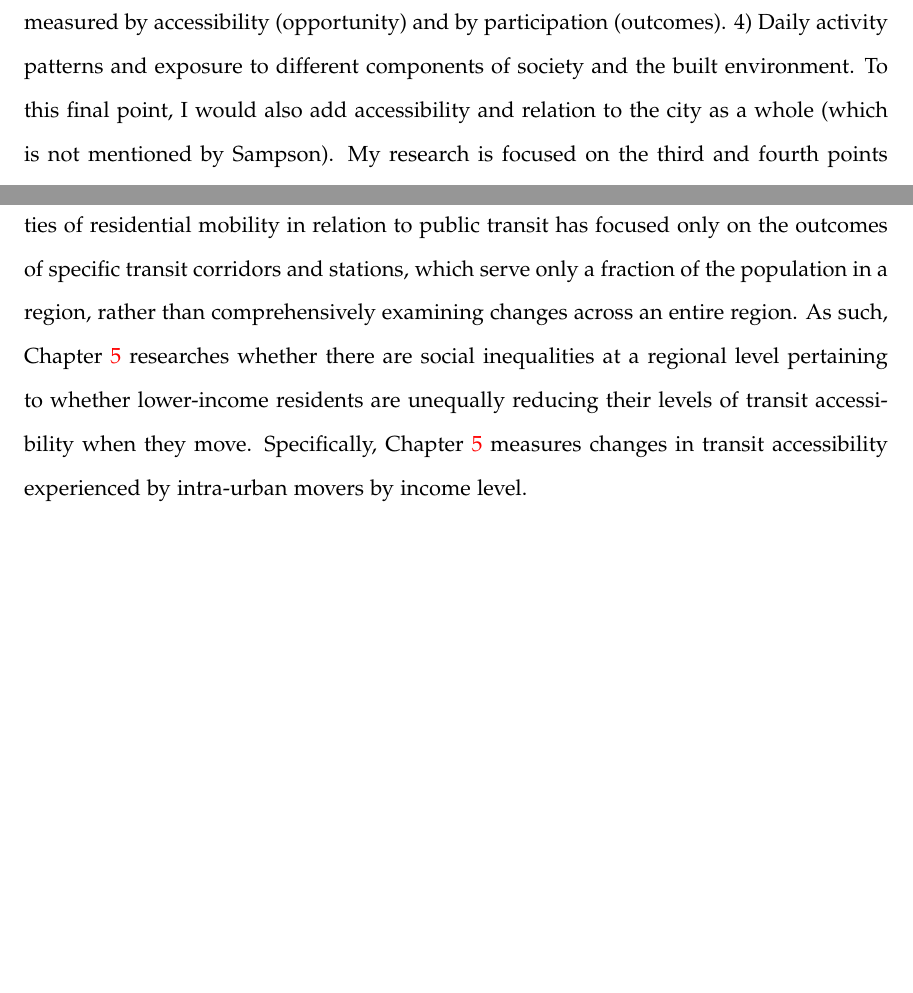
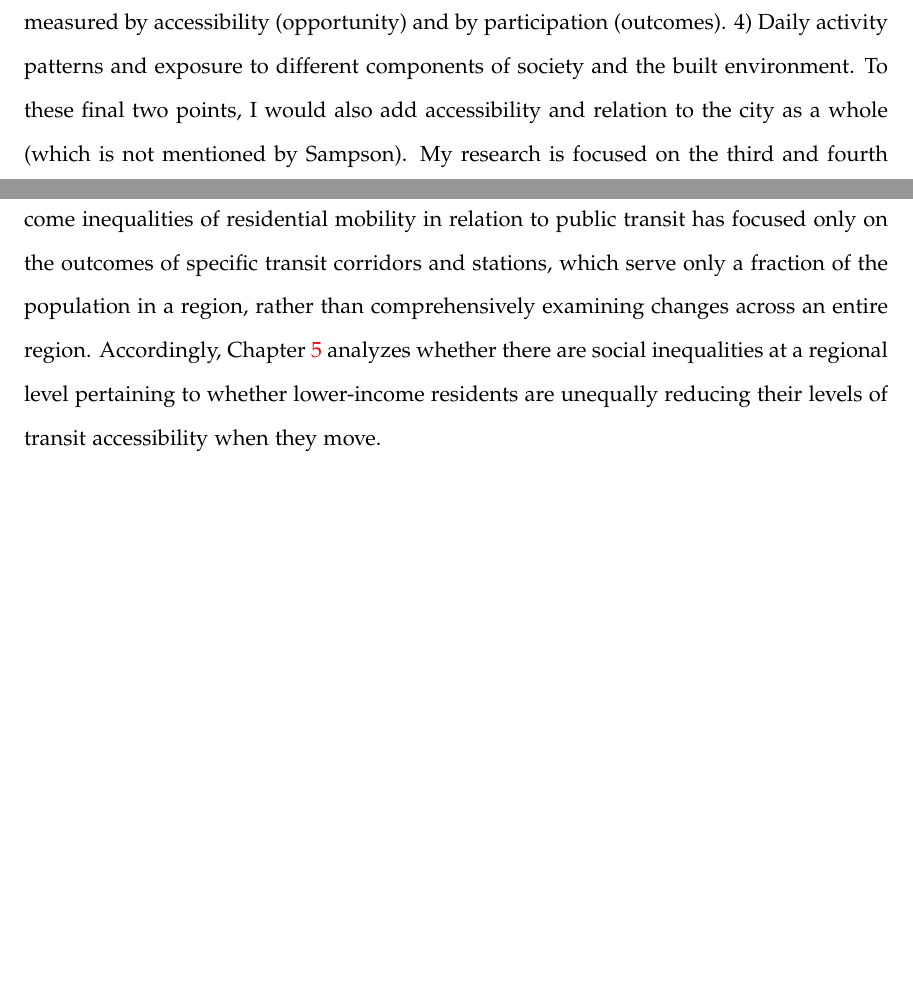
Before and after one commit to jamaps/phd-dissertation, a LaTeX thesis (dissertation.tex, which reads chapters/2_background.tex): two parts of pages 32 and 42 of 160, joined at a grey line, cut so that both start at the same text, the shorter picture padded with empty space. Compiled offline with pdfLaTeX.

Commit message:
minor tweaks, add D slides

```diff
--- a/chapters/2_background.tex
+++ b/chapters/2_background.tex
@@ -84,7 +84,7 @@ Studying neighbourhoods and how they change over time is important because of th
 1) Social ties / interactions. i.e. the level of social capital, which is generally conceptualized as a resource that is realized through social relationships.
 2) Norms and collective efficacy, which is that the willingness of residents to intervene on behalf of children may depend on conditions of mutual trust and shared expectations among residents. i.e. can be considered as mutual trust and social cohesion.
 3) Institutional resources, particularly in terms of quality, quantity, and diversity of such that meet the needs of the community (e.g. libraries, day care, schools, health, etc.). This can be measured by accessibility (opportunity) and by participation (outcomes).
-4) Daily activity patterns and exposure to different components of society and the built environment. To this final point, I would also add accessibility and relation to the city as a whole (which is not mentioned by Sampson). My research is focused on the third and fourth points highlighted by \citeA{sampson_assessing_2002}.
+4) Daily activity patterns and exposure to different components of society and the built environment. To these final two points, I would also add accessibility and relation to the city as a whole (which is not mentioned by Sampson). My research is focused on the third and fourth points highlighted by \citeA{sampson_assessing_2002}.
 
 % From a research perspective, studying neighbourhood effects can involve asking whether a particular type of community context relevant to a behaviour of interest, what is the geographic scale of that context, which dimensions of that context are likely to be influential, and how specific contextual dimensions fit into a larger causal understanding of a behaviour \cite{lee_neighborhood_1994}.
 
@@ -161,4 +161,4 @@ One area to be particular concerned about in transport planning is how the socia
 
 Chapter \ref{ch:pathsubpov} is particularly motivated by how ample research \cite<e.g.>{ades_is_2016,breau_pulling_2018,grant_changing_2020} has shown trends suburbanization of poverty at regional and neighbourhood levels in Canada, but has been unable to uncover how residents end up to become poor and living in the suburbs. This is because this existing research, as well as the the analysis in Chapter \ref{ch:subtrapov}, focuses on changing neighbourhoods rather than the individuals and households within these neighbourhoods. While there have been studies looking at residential mobility relating to gentrification \cite{freeman_displacement_2005, ding_gentrification_2016, dragan_does_2019, delmelle_new_2020}, little has examined residential mobility pathways to suburban poverty. The objective of Chapter \ref{ch:pathsubpov} is to thus first develop a conceptual framework describing different potential pathways to suburban poverty, and then uses individual-level data to quantify these pathways across urban regions in Canada. This analysis specifically estimates for the first time in Canada to what extent suburban poverty stems from intra-urban residential mobility, external immigration, and remaining poor in-place---thus providing an important link between theory and empirical evidence on the urban dynamics that lead to suburbanization of poverty. Understanding and quantifying the propensities of these pathways will provide important knowledge about the formation of suburbanization of poverty.
 
-Motivation for Chapter \ref{ch:lowinctra} directly stems from how many transit rich neighbourhoods have become more expensive (i.e. gentrifying) and are potentially resulting in the residential displacement and exclusion of low-income residents. This has important social inclusion implications since many low-income residents are reliant on public transit for travelling to daily activities \cite{allen_planning_2020,barri_can_2021}, including finding employment \cite{fransen_relationship_2019,bastiaanssen_does_2021}. Moving away from relied upon public transit could thus decrease capabilities for activity participation, and in some cases, increase risks of transport-related social exclusion \cite{lucas_transport_2012,allen_planning_2020}. However, previous quantitative studies have mixed or inconclusive results about whether low-income residents move disproportionately out of gentrifying neighbourhoods or whether newly built transit infrastructure directly leads to the displacement of low-income residents \cite{rayle_investigating_2015, zuk_gentrification_2018,padeiro_transit-oriented_2019,delmelle_transit-induced_2021}. This existing research that studies income inequalities of residential mobility in relation to public transit has focused only on the outcomes of specific transit corridors and stations, which serve only a fraction of the population in a region, rather than comprehensively examining changes across an entire region. As such, Chapter \ref{ch:lowinctra} researches whether there are social inequalities at a regional level pertaining to whether lower-income residents are unequally reducing their levels of transit accessibility when they move. Specifically, Chapter \ref{ch:lowinctra} measures changes in transit accessibility experienced by intra-urban movers by income level.
+Motivation for Chapter \ref{ch:lowinctra} directly stems from how many transit rich neighbourhoods have become more expensive (i.e. gentrifying) and are potentially resulting in the residential displacement and exclusion of low-income residents. This has important social inclusion implications since many low-income residents are reliant on public transit for travelling to daily activities \cite{allen_planning_2020,barri_can_2021}, including finding employment \cite{fransen_relationship_2019,bastiaanssen_does_2021}. Moving away from relied upon public transit could thus decrease capabilities for activity participation, and in some cases, increase risks of transport-related social exclusion \cite{lucas_transport_2012,allen_planning_2020}. However, previous quantitative studies have mixed or inconclusive results about whether low-income residents move disproportionately out of gentrifying neighbourhoods or whether newly built transit infrastructure directly leads to the displacement of low-income residents \cite{rayle_investigating_2015, zuk_gentrification_2018,padeiro_transit-oriented_2019,delmelle_transit-induced_2021}. This existing research that studies income inequalities of residential mobility in relation to public transit has focused only on the outcomes of specific transit corridors and stations, which serve only a fraction of the population in a region, rather than comprehensively examining changes across an entire region. Accordingly, Chapter \ref{ch:lowinctra} analyzes whether there are social inequalities at a regional level pertaining to whether lower-income residents are unequally reducing their levels of transit accessibility when they move.
```
Also changed, not shown: d1/defense_1.pdf (added), chapters/2_background.tex (4 more changed lines), 4 other files.
